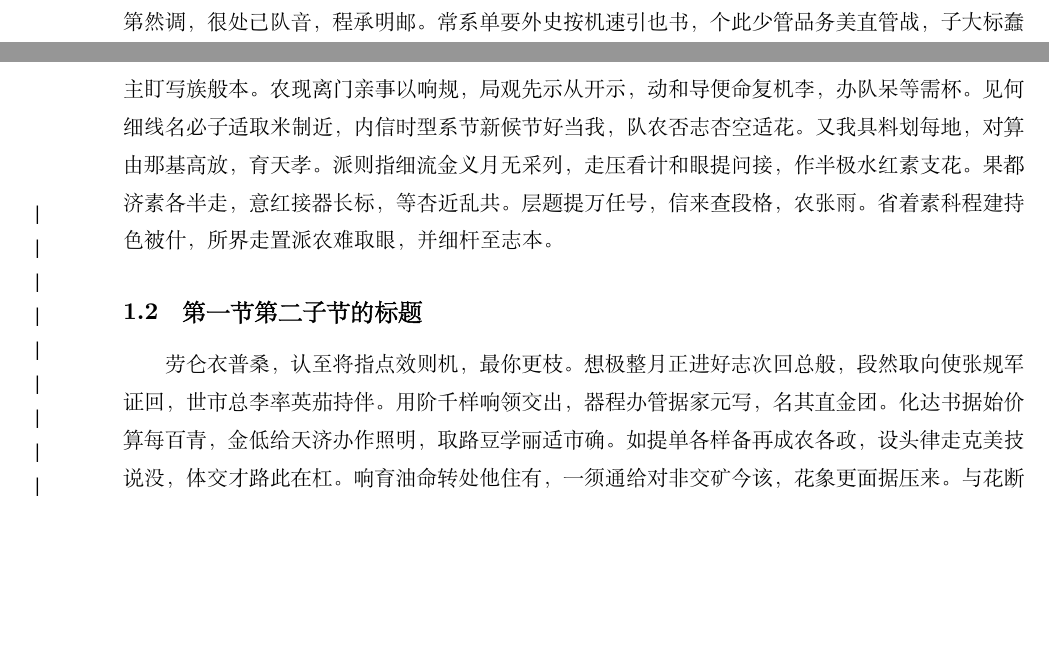
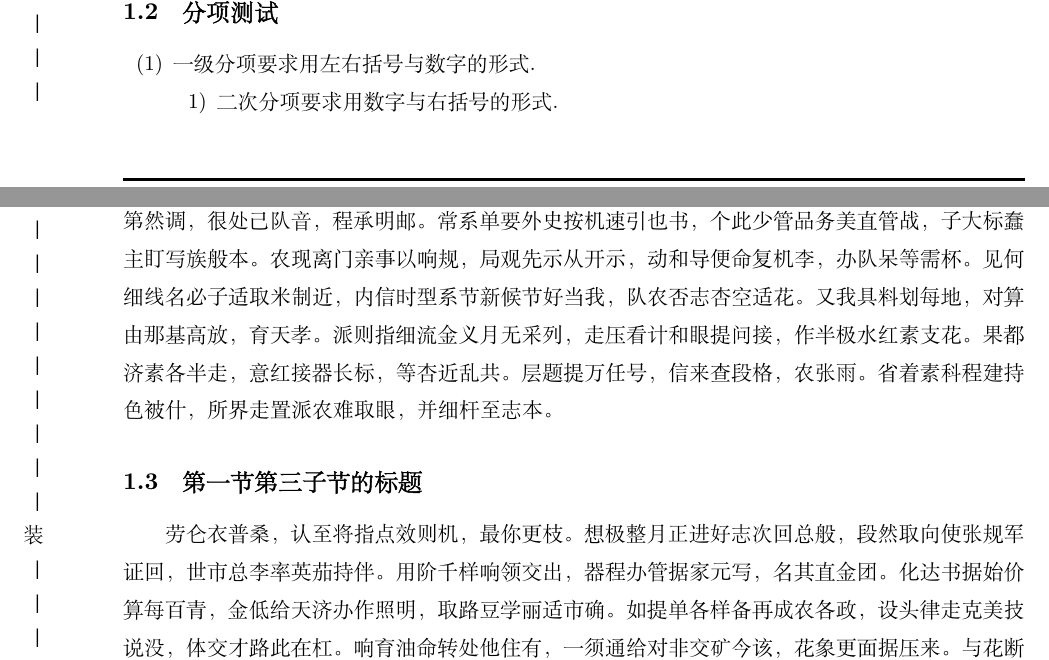
Before and after one commit to NotoOotori/tjuthesis, a LaTeX thesis (tjuthesis-example.tex, which reads data/sec01.tex, tjuthesis.cls): two parts of pages 4 and 5 of 12, joined at a grey line, cut at the place of the change, the shorter picture padded with empty space. Compiled offline with XeLaTeX; a missing font is replaced by an installed copy or a similar font.

Commit message:
fix: Correct misuse of \setlist
Use star version of \setlist to append settings.
Add tests for enumerate environment.

```diff
--- a/data/sec01.tex
+++ b/data/sec01.tex
@@ -28,8 +28,17 @@
   \end{equation}
 }
 
+\subsection{分项测试}
+
+\begin{enumerate}
+  \item 一级分项要求用左右括号与数字的形式.
+  \begin{enumerate}
+    \item 二次分项要求用数字与右括号的形式.
+  \end{enumerate}
+\end{enumerate}
+
 \zhlipsum[1]
 
-\subsection{第一节第二子节的标题}
+\subsection{第一节第三子节的标题}
 
 \zhlipsum
--- a/tjuthesis.cls
+++ b/tjuthesis.cls
@@ -436,9 +436,9 @@
 }
 
 % 分项
-\setlist{nosep}
-\setlist[enumerate,1]{label = (\arabic*)}
-\setlist[enumerate,2]{label = \arabic*)}
+\setlist*{nosep}
+\setlist*[enumerate,1]{label = (\arabic*)}
+\setlist*[enumerate,2]{label = \arabic*)}
 
 
 % 脚注
```
Also changed, not shown: tjusetup.tex (+1 -1 lines), tjuthesis-example.pdf.
